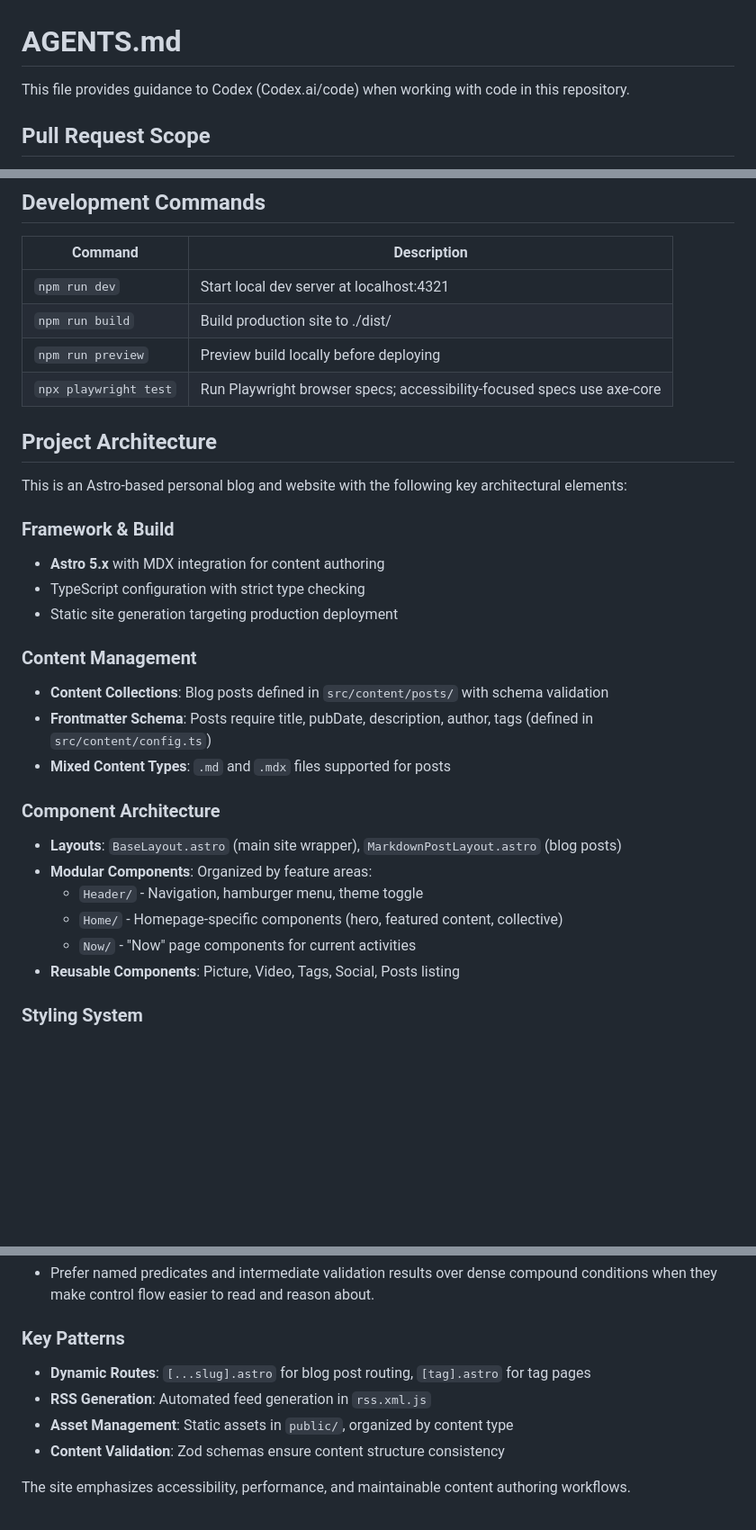
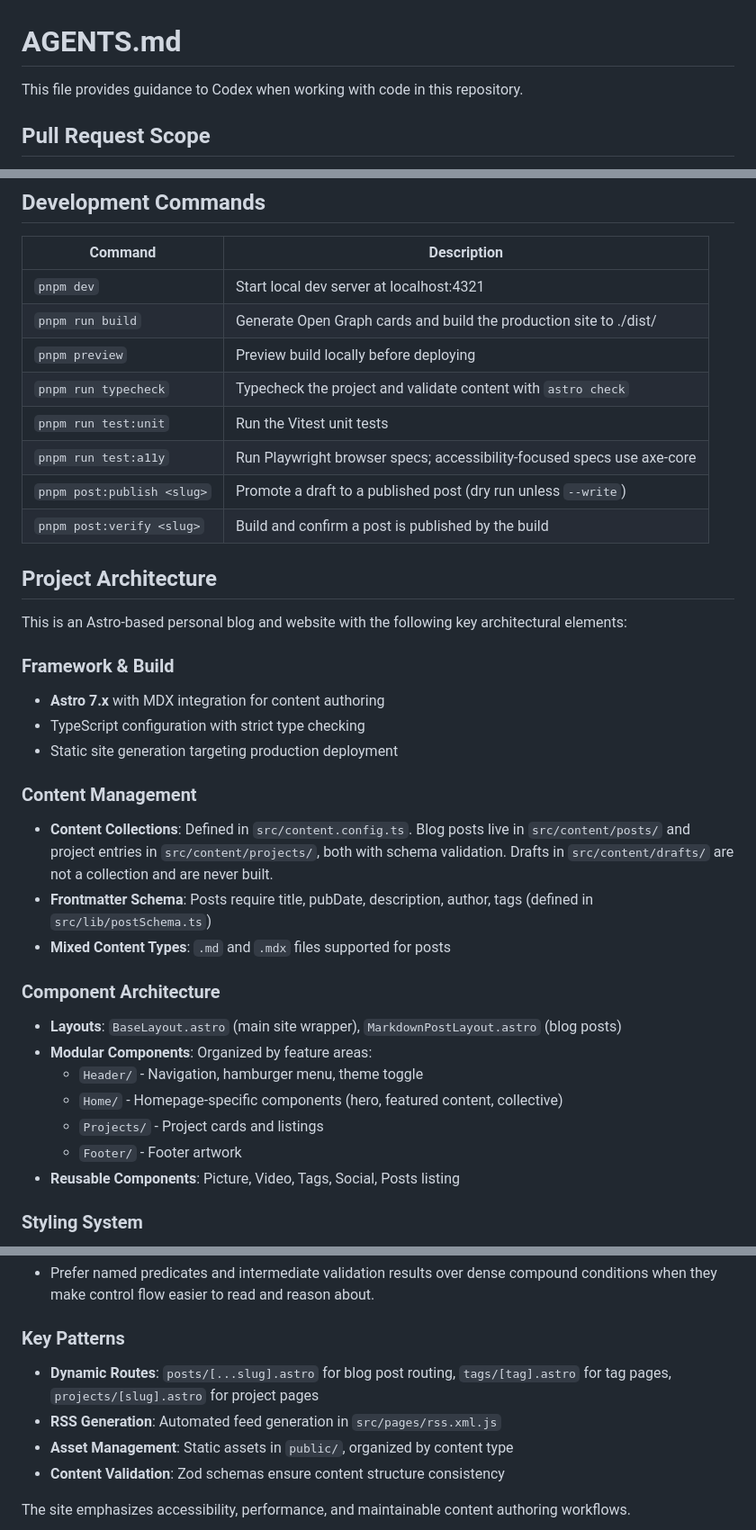
Before and after one commit to schalkneethling/schalkneethling.com, a Markdown page: AGENTS.md, 3 parts joined by grey strips. Shown at 90% size. Rendered like a GitHub page; blank space fills up the shorter version.

```diff
--- a/AGENTS.md
+++ b/AGENTS.md
@@ -1,6 +1,6 @@
 # AGENTS.md
 
-This file provides guidance to Codex (Codex.ai/code) when working with code in this repository.
+This file provides guidance to Codex when working with code in this repository.
 
 ## Pull Request Scope
 
@@ -19,10 +19,14 @@ and the guardrails for merging.
 
 | Command | Description |
 |---------|-------------|
-| `npm run dev` | Start local dev server at localhost:4321 |
-| `npm run build` | Build production site to ./dist/ |
-| `npm run preview` | Preview build locally before deploying |
-| `npx playwright test` | Run Playwright browser specs; accessibility-focused specs use axe-core |
+| `pnpm dev` | Start local dev server at localhost:4321 |
+| `pnpm run build` | Generate Open Graph cards and build the production site to ./dist/ |
+| `pnpm preview` | Preview build locally before deploying |
+| `pnpm run typecheck` | Typecheck the project and validate content with `astro check` |
+| `pnpm run test:unit` | Run the Vitest unit tests |
+| `pnpm run test:a11y` | Run Playwright browser specs; accessibility-focused specs use axe-core |
+| `pnpm post:publish <slug>` | Promote a draft to a published post (dry run unless `--write`) |
+| `pnpm post:verify <slug>` | Build and confirm a post is published by the build |
 
 ## Project Architecture
 
@@ -30,14 +34,17 @@ This is an Astro-based personal blog and website with the following key architec
 
 ### Framework & Build
 
-- **Astro 5.x** with MDX integration for content authoring
+- **Astro 7.x** with MDX integration for content authoring
 - TypeScript configuration with strict type checking
 - Static site generation targeting production deployment
 
 ### Content Management
 
-- **Content Collections**: Blog posts defined in `src/content/posts/` with schema validation
-- **Frontmatter Schema**: Posts require title, pubDate, description, author, tags (defined in `src/content/config.ts`)
+- **Content Collections**: Defined in `src/content.config.ts`. Blog posts live in
+  `src/content/posts/` and project entries in `src/content/projects/`, both
+  with schema validation. Drafts in `src/content/drafts/` are not a collection
+  and are never built.
+- **Frontmatter Schema**: Posts require title, pubDate, description, author, tags (defined in `src/lib/postSchema.ts`)
 - **Mixed Content Types**: `.md` and `.mdx` files supported for posts
 
 ### Component Architecture
@@ -46,7 +53,8 @@ This is an Astro-based personal blog and website with the following key architec
 - **Modular Components**: Organized by feature areas:
   - `Header/` - Navigation, hamburger menu, theme toggle
   - `Home/` - Homepage-specific components (hero, featured content, collective)
-  - `Now/` - "Now" page components for current activities
+  - `Projects/` - Project cards and listings
+  - `Footer/` - Footer artwork
 - **Reusable Components**: Picture, Video, Tags, Social, Posts listing
 
 ### Styling System
@@ -77,8 +85,8 @@ This is an Astro-based personal blog and website with the following key architec
 
 ### Key Patterns
 
-- **Dynamic Routes**: `[...slug].astro` for blog post routing, `[tag].astro` for tag pages
-- **RSS Generation**: Automated feed generation in `rss.xml.js`
+- **Dynamic Routes**: `posts/[...slug].astro` for blog post routing, `tags/[tag].astro` for tag pages, `projects/[slug].astro` for project pages
+- **RSS Generation**: Automated feed generation in `src/pages/rss.xml.js`
 - **Asset Management**: Static assets in `public/`, organized by content type
 - **Content Validation**: Zod schemas ensure content structure consistency
 
```
Also changed, not shown: CLAUDE.md (+18 -10 lines).
